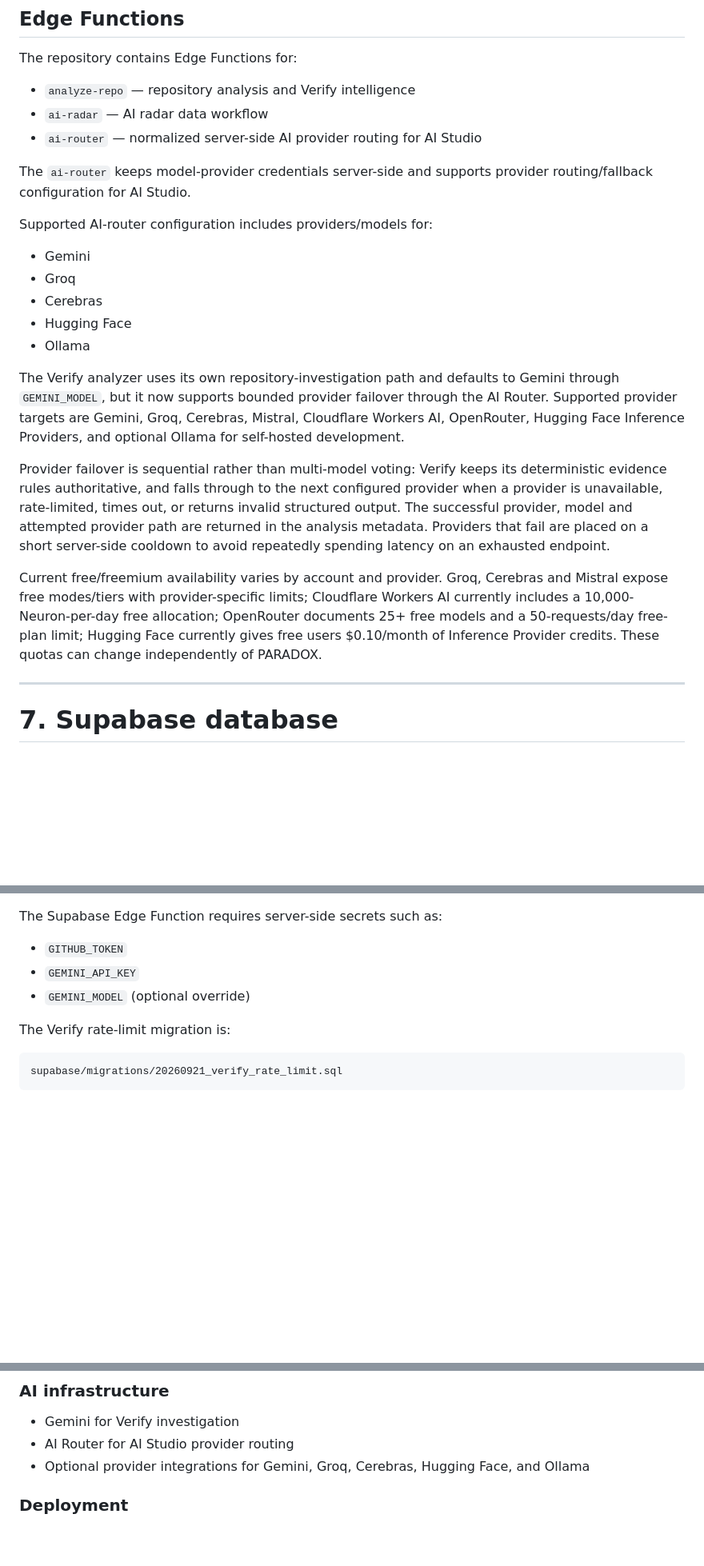
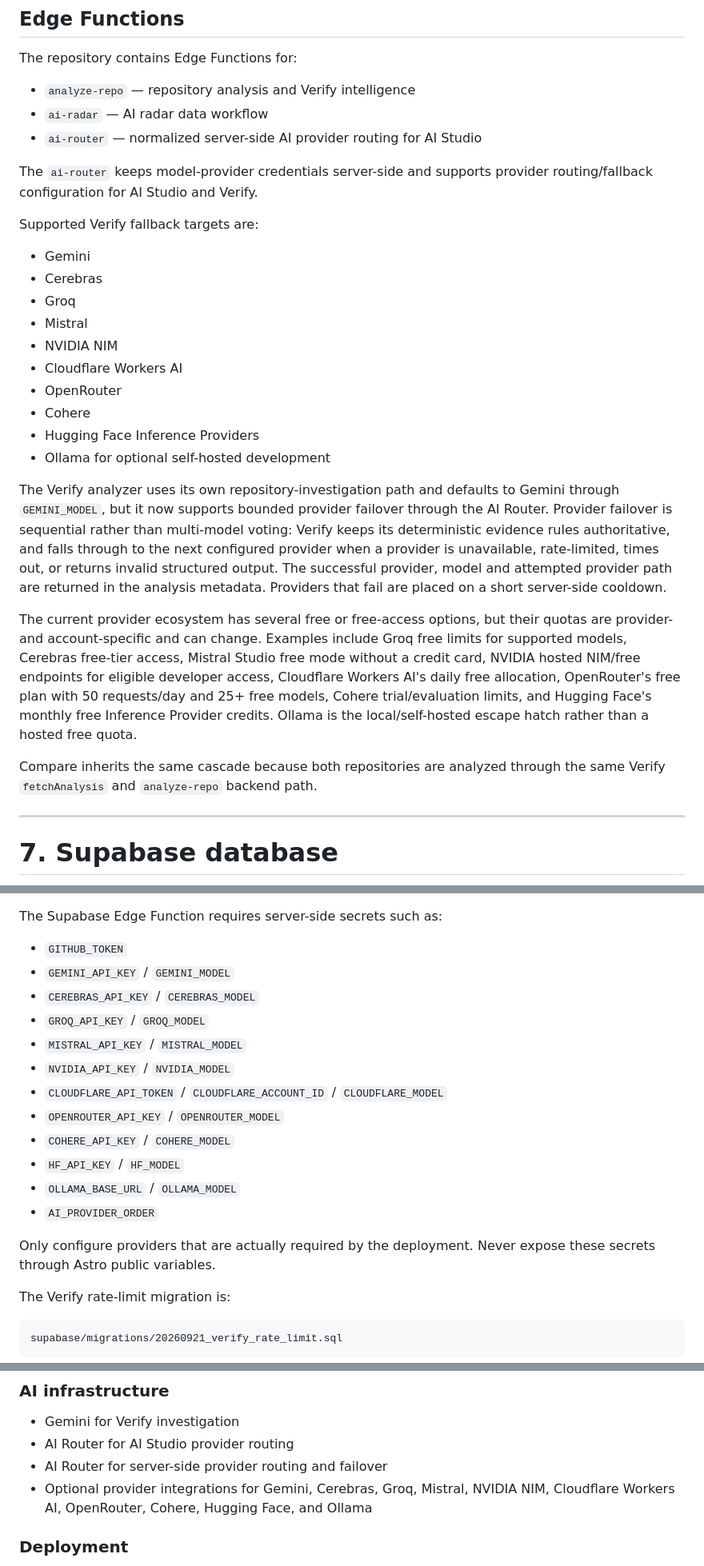
Before and after one commit to PRADHUMAN-SINGH-1/paradox, a Markdown page: README.md, 3 parts joined by grey strips. Shown at 80% size. GitHub-like rendering; blank space fills up the shorter version.

Commit message:
docs: document multi-provider AI failover

```diff
--- a/README.md
+++ b/README.md
@@ -448,21 +465,26 @@ The repository contains Edge Functions for:
 - `ai-radar` — AI radar data workflow
 - `ai-router` — normalized server-side AI provider routing for AI Studio
 
-The `ai-router` keeps model-provider credentials server-side and supports provider routing/fallback configuration for AI Studio.
+The `ai-router` keeps model-provider credentials server-side and supports provider routing/fallback configuration for AI Studio and Verify.
 
-Supported AI-router configuration includes providers/models for:
+Supported Verify fallback targets are:
 
 - Gemini
+- Cerebras
 - Groq
-- Cerebras
-- Hugging Face
-- Ollama
+- Mistral
+- NVIDIA NIM
+- Cloudflare Workers AI
+- OpenRouter
+- Cohere
+- Hugging Face Inference Providers
+- Ollama for optional self-hosted development
 
-The Verify analyzer uses its own repository-investigation path and defaults to Gemini through `GEMINI_MODEL`, but it now supports bounded provider failover through the AI Router. Supported provider targets are Gemini, Groq, Cerebras, Mistral, Cloudflare Workers AI, OpenRouter, Hugging Face Inference Providers, and optional Ollama for self-hosted development.
+The Verify analyzer uses its own repository-investigation path and defaults to Gemini through `GEMINI_MODEL`, but it now supports bounded provider failover through the AI Router. Provider failover is sequential rather than multi-model voting: Verify keeps its deterministic evidence rules authoritative, and falls through to the next configured provider when a provider is unavailable, rate-limited, times out, or returns invalid structured output. The successful provider, model and attempted provider path are returned in the analysis metadata. Providers that fail are placed on a short server-side cooldown.
 
-Provider failover is sequential rather than multi-model voting: Verify keeps its deterministic evidence rules authoritative, and falls through to the next configured provider when a provider is unavailable, rate-limited, times out, or returns invalid structured output. The successful provider, model and attempted provider path are returned in the analysis metadata. Providers that fail are placed on a short server-side cooldown to avoid repeatedly spending latency on an exhausted endpoint.
+The current provider ecosystem has several free or free-access options, but their quotas are provider- and account-specific and can change. Examples include Groq free limits for supported models, Cerebras free-tier access, Mistral Studio free mode without a credit card, NVIDIA hosted NIM/free endpoints for eligible developer access, Cloudflare Workers AI's daily free allocation, OpenRouter's free plan with 50 requests/day and 25+ free models, Cohere trial/evaluation limits, and Hugging Face's monthly free Inference Provider credits. Ollama is the local/self-hosted escape hatch rather than a hosted free quota.
 
-Current free/freemium availability varies by account and provider. Groq, Cerebras and Mistral expose free modes/tiers with provider-specific limits; Cloudflare Workers AI currently includes a 10,000-Neuron-per-day free allocation; OpenRouter documents 25+ free models and a 50-requests/day free-plan limit; Hugging Face currently gives free users $0.10/month of Inference Provider credits. These quotas can change independently of PARADOX.
+Compare inherits the same cascade because both repositories are analyzed through the same Verify `fetchAnalysis` and `analyze-repo` backend path.
 
 ---
 
@@ -660,8 +682,19 @@ GitHub Actions requires the public Supabase build-time secrets:
 The Supabase Edge Function requires server-side secrets such as:
 
 - `GITHUB_TOKEN`
-- `GEMINI_API_KEY`
-- `GEMINI_MODEL` (optional override)
+- `GEMINI_API_KEY` / `GEMINI_MODEL`
+- `CEREBRAS_API_KEY` / `CEREBRAS_MODEL`
+- `GROQ_API_KEY` / `GROQ_MODEL`
+- `MISTRAL_API_KEY` / `MISTRAL_MODEL`
+- `NVIDIA_API_KEY` / `NVIDIA_MODEL`
+- `CLOUDFLARE_API_TOKEN` / `CLOUDFLARE_ACCOUNT_ID` / `CLOUDFLARE_MODEL`
+- `OPENROUTER_API_KEY` / `OPENROUTER_MODEL`
+- `COHERE_API_KEY` / `COHERE_MODEL`
+- `HF_API_KEY` / `HF_MODEL`
+- `OLLAMA_BASE_URL` / `OLLAMA_MODEL`
+- `AI_PROVIDER_ORDER`
+
+Only configure providers that are actually required by the deployment. Never expose these secrets through Astro public variables.
 
 The Verify rate-limit migration is:
 
@@ -944,7 +978,8 @@ This distinction is important: **PARADOX reports what the available repository e
 
 - Gemini for Verify investigation
 - AI Router for AI Studio provider routing
-- Optional provider integrations for Gemini, Groq, Cerebras, Hugging Face, and Ollama
+- AI Router for server-side provider routing and failover
+- Optional provider integrations for Gemini, Cerebras, Groq, Mistral, NVIDIA NIM, Cloudflare Workers AI, OpenRouter, Cohere, Hugging Face, and Ollama
 
 ### Deployment
 
```
Also changed, not shown: other parts of README.md (+19 -1 lines).
